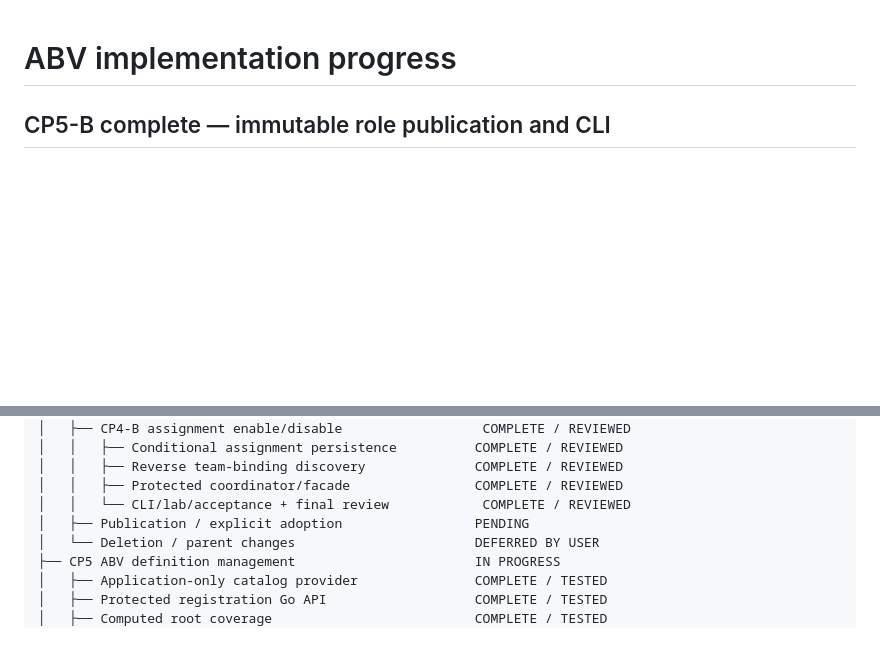
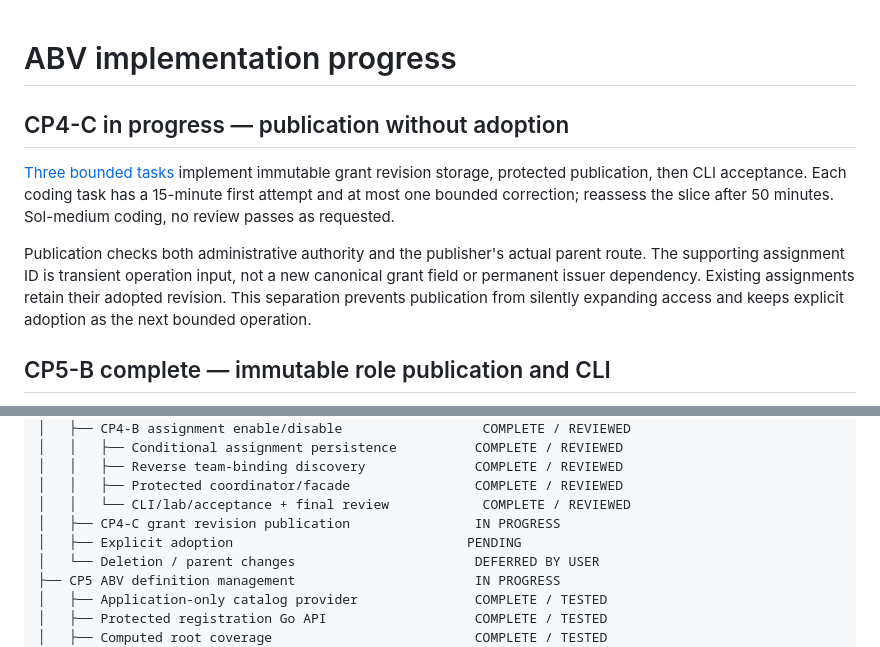
Before and after one commit to agentlabs-poc/agentlabs-permission-scope-lab, a Markdown page: implementation/plan/progress.md, 2 parts joined by grey strips. GitHub-like rendering; blank space fills up the shorter version.

Commit message:
docs(abv): track grant publication execution

```diff
--- a/implementation/plan/progress.md
+++ b/implementation/plan/progress.md
@@ -1,4 +1,17 @@
 # ABV implementation progress
+
+## CP4-C in progress — publication without adoption
+
+[Three bounded tasks](abv-cp4c-publication-plan.md) implement immutable grant
+revision storage, protected publication, then CLI acceptance. Each coding task
+has a 15-minute first attempt and at most one bounded correction; reassess the
+slice after 50 minutes. Sol-medium coding, no review passes as requested.
+
+Publication checks both administrative authority and the publisher's actual
+parent route. The supporting assignment ID is transient operation input, not
+a new canonical grant field or permanent issuer dependency. Existing assignments
+retain their adopted revision. This separation prevents publication from silently
+expanding access and keeps explicit adoption as the next bounded operation.
 
 ## CP5-B complete — immutable role publication and CLI
 
@@ -85,7 +98,8 @@ ABV implementation
 │   │   ├── Reverse team-binding discovery              COMPLETE / REVIEWED
 │   │   ├── Protected coordinator/facade                COMPLETE / REVIEWED
 │   │   └── CLI/lab/acceptance + final review            COMPLETE / REVIEWED
-│   ├── Publication / explicit adoption                 PENDING
+│   ├── CP4-C grant revision publication                IN PROGRESS
+│   ├── Explicit adoption                              PENDING
 │   └── Deletion / parent changes                       DEFERRED BY USER
 ├── CP5 ABV definition management                       IN PROGRESS
 │   ├── Application-only catalog provider               COMPLETE / TESTED
```
Also changed, not shown: AGENTS.md (+10 -0 lines).
